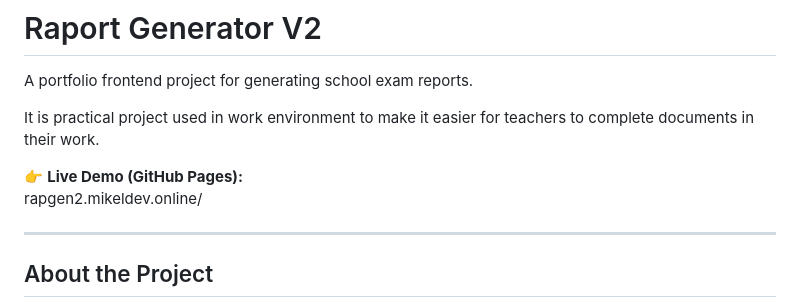
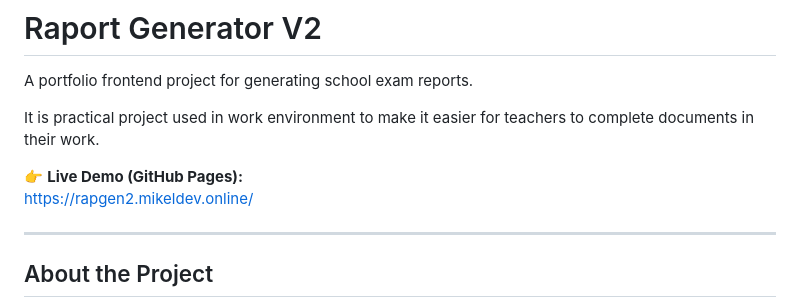
Before and after one commit to MikeL538/raportGeneratorV2, a Markdown page: README.md, the part around the change. Drawn GitHub-style.

Commit message:
Update live demo link in README

```diff
--- a/README.md
+++ b/README.md
@@ -6,7 +6,7 @@ It is practical project used in work environment to make it easier for
 teachers to complete documents in their work.
 
 👉 **Live Demo (GitHub Pages):**
-rapgen2.mikeldev.online/
+https://rapgen2.mikeldev.online/
 
 ---
 
```
